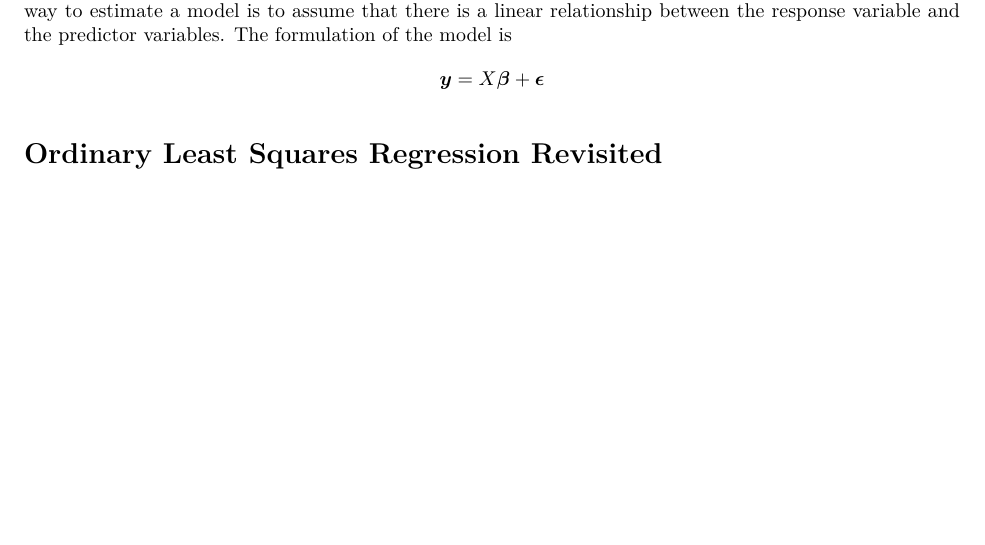
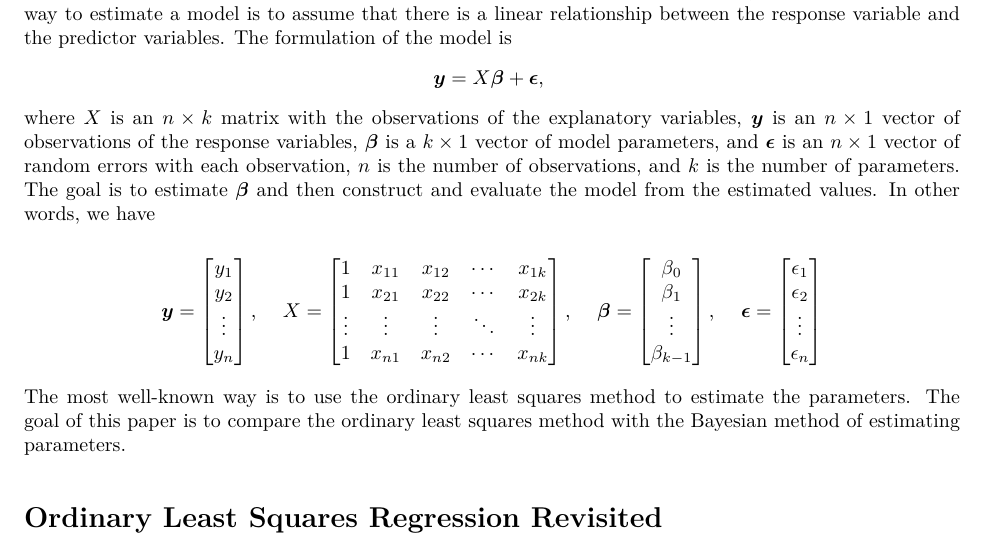
Before and after one commit to JoeZhang1000/MAT-4381-Project, an R Markdown document (MAT_4381_Project.Rmd): part of the page before the commit and part of page 1 of 2 after it, cut so that both start at the same text, the shorter picture padded with empty space. The pictures show the output file MAT_4381_Project.pdf that the author committed with the source.

Commit message:
Made changes

```diff
--- a/MAT_4381_Project.Rmd
+++ b/MAT_4381_Project.Rmd
@@ -15,6 +15,10 @@ Linear regression is often used to model relationships between a response variab
 
 # Introduction
 
-To model the relationship between a response variable and one or more explanatory variables, the simplest way to estimate a model is to assume that there is a linear relationship between the response variable and the predictor variables. The formulation of the model is $$\boldsymbol{y} = X\boldsymbol{\beta} + \boldsymbol{\epsilon}$$
+To model the relationship between a response variable and one or more explanatory variables, the simplest way to estimate a model is to assume that there is a linear relationship between the response variable and the predictor variables. The formulation of the model is $$\boldsymbol{y} = X\boldsymbol{\beta} + \boldsymbol{\epsilon} \text{, }$$ where $X$ is an $n \times k$ matrix with the observations of the explanatory variables, $\boldsymbol{y}$ is an $n \times 1$ vector of observations of the response variables, $\boldsymbol{\beta}$ is a $k \times 1$ vector of model parameters, and $\boldsymbol{\epsilon}$ is an $n \times 1$ vector of random errors with each observation, $n$ is the number of observations, and $k$ is the number of parameters. The goal is to estimate $\boldsymbol{\beta}$ and then construct and evaluate the model from the estimated values. In other words, we have
+
+$$\boldsymbol{y} = \begin{bmatrix} y_1 \\ y_2 \\ \vdots \\ y_n \end{bmatrix} \text{, } \quad X = \begin{bmatrix} 1 & x_{11} & x_{12} & \cdots & x_{1k} \\ 1 & x_{21} & x_{22} & \cdots & x_{2k} \\ \vdots & \vdots & \vdots & \ddots & \vdots \\ 1 & x_{n1} & x_{n2} & \cdots & x_{nk} \end{bmatrix} \text{, } \quad \boldsymbol{\beta} = \begin{bmatrix} \beta_0 \\ \beta_1 \\ \vdots \\ \beta_{k-1} \end{bmatrix} \text{, } \quad \boldsymbol{\epsilon} = \begin{bmatrix} \epsilon_1 \\ \epsilon_2 \\ \vdots \\ \epsilon_n \end{bmatrix}$$
+
+The most well-known way is to use the ordinary least squares method to estimate the parameters. The goal of this paper is to compare the ordinary least squares method with the Bayesian method of estimating parameters.
 
 # Ordinary Least Squares Regression Revisited
```
Also changed, not shown: MAT_4381_Project.pdf, MAT_4381_Project.Rmd (9 more changed lines).
